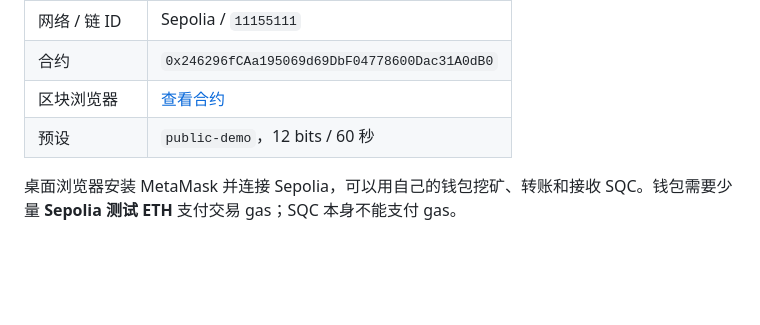
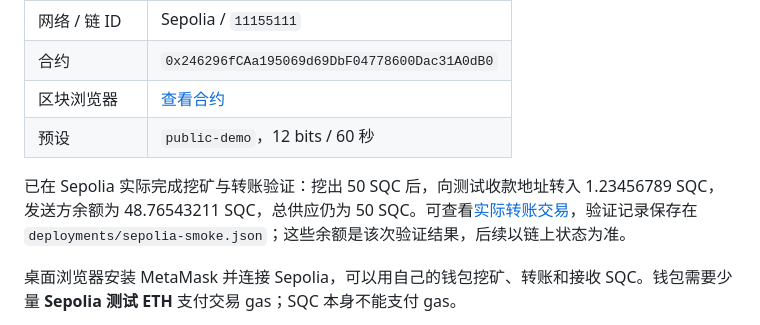
Before and after one commit to Dryoung95/soul-quant-coin, a Markdown page: README.md, the part around the change. GitHub-like rendering; blank space fills up the shorter version.

Commit message:
Document confirmed Sepolia mining and transfer transactions

```diff
--- a/README.md
+++ b/README.md
@@ -14,6 +14,8 @@ Soul Quant Coin（SQC）是一枚参考比特币发行规则设计的 ERC-20 测
 | 合约 | `0x246296fCAa195069d69DbF04778600Dac31A0dB0` |
 | 区块浏览器 | [查看合约](https://sepolia.etherscan.io/address/0x246296fCAa195069d69DbF04778600Dac31A0dB0) |
 | 预设 | `public-demo`，12 bits / 60 秒 |
+
+已在 Sepolia 实际完成挖矿与转账验证：挖出 50 SQC 后，向测试收款地址转入 1.23456789 SQC，发送方余额为 48.76543211 SQC，总供应仍为 50 SQC。可查看[实际转账交易](https://sepolia.etherscan.io/tx/0x2b0c24aca59e63b072162f7bfdb087afa9032c57f0a03d7b149fb09ff378b554)，验证记录保存在 `deployments/sepolia-smoke.json`；这些余额是该次验证结果，后续以链上状态为准。
 
 桌面浏览器安装 MetaMask 并连接 Sepolia，可以用自己的钱包挖矿、转账和接收 SQC。钱包需要少量 **Sepolia 测试 ETH** 支付交易 gas；SQC 本身不能支付 gas。
 
```
Also changed, not shown: PUBLIC_DEPLOYMENT.md (+2 -0 lines).
